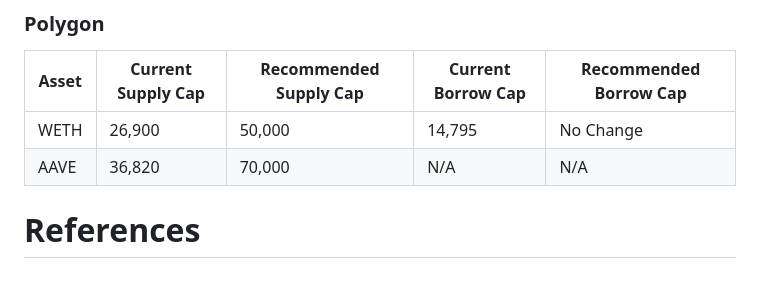
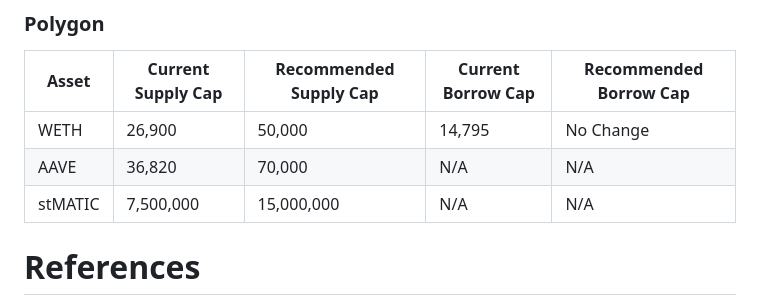
Before and after one commit to aave/aip, a Markdown page: content/aips/SUPPLY-BORROW-CAPS-UPDATE-AAVE-V3-02-24-2023.md, the part around the change. Rendered like a GitHub page; blank space fills up the shorter version.

```diff
--- a/content/aips/SUPPLY-BORROW-CAPS-UPDATE-AAVE-V3-02-24-2023.md
+++ b/content/aips/SUPPLY-BORROW-CAPS-UPDATE-AAVE-V3-02-24-2023.md
@@ -68,6 +68,7 @@ The following risk parameter proposal is presented below:
 | --- | --- | --- | --- | --- |
 | WETH |  26,900 | 50,000 |  14,795 | No Change |
 | AAVE |  36,820 | 70,000 |  N/A | N/A |
+| stMATIC | 7,500,000 | 15,000,000 | N/A | N/A|
 
 
 
```
